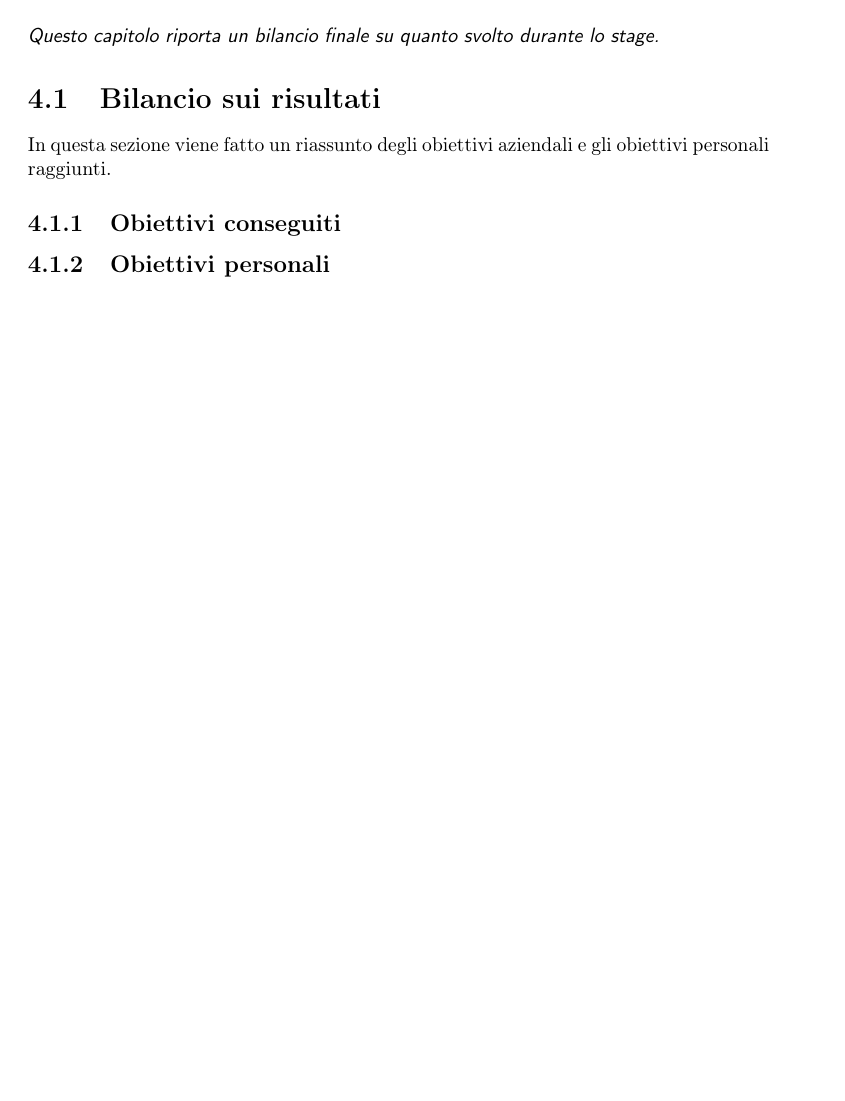
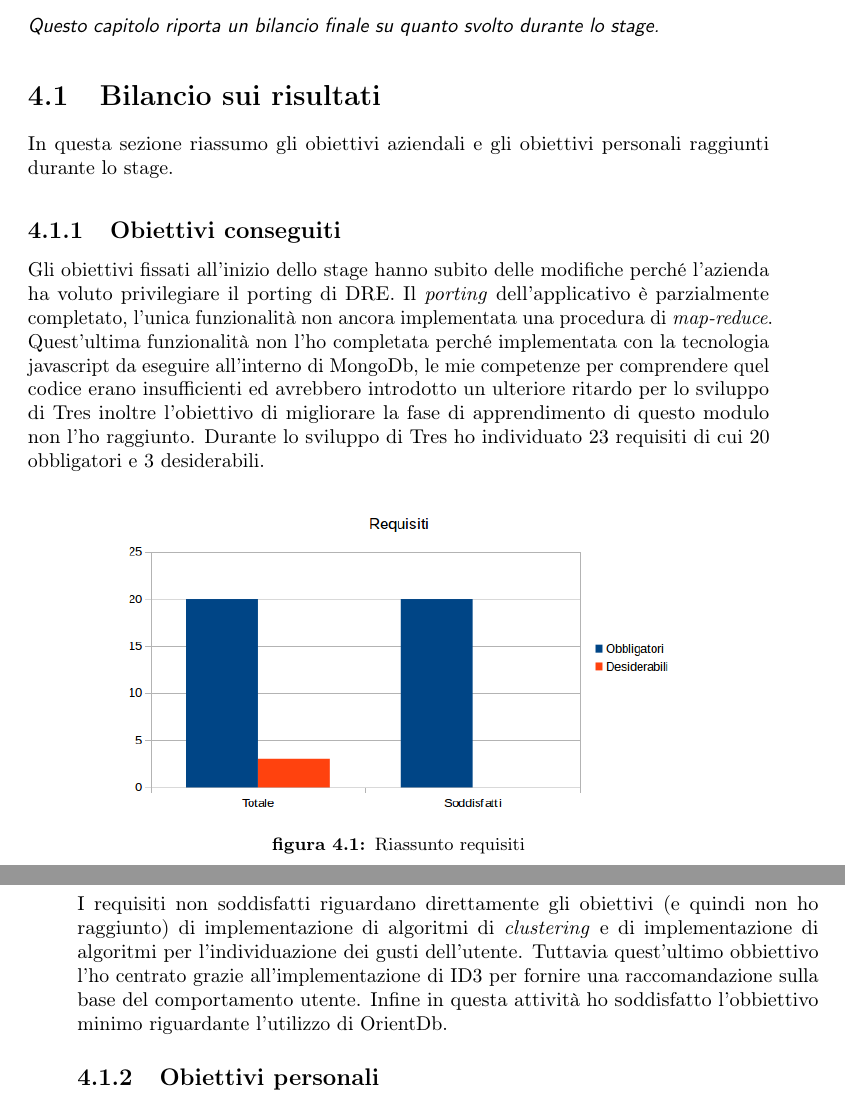
Before and after one commit to andeliero/tesi, a LaTeX thesis (tesi.tex, which reads capitoli/capitolo-4.tex): part of page 47 of 51 before the commit and two parts of pages 47 and 48 of 51 after it, the two joined at a grey line, cut so that both start at the same text, the shorter picture padded with empty space. Compiled offline with pdfLaTeX.

Commit message:
baseline 4

```diff
--- a/capitoli/capitolo-4.tex
+++ b/capitoli/capitolo-4.tex
@@ -14,8 +14,17 @@
 
 %**************************************************************************************************
 \section{Bilancio sui risultati}
-In questa sezione viene fatto un riassunto degli obiettivi aziendali e gli obiettivi personali raggiunti.
+In questa sezione riassumo gli obiettivi aziendali e gli obiettivi personali raggiunti durante lo stage.
 \subsection{Obiettivi conseguiti}
+Gli obiettivi fissati all'inizio dello stage hanno subito delle modifiche perché l'azienda ha voluto privilegiare il porting di DRE. Il \emph{porting} dell'applicativo è parzialmente completato, l'unica funzionalità non ancora implementata una procedura di \emph{map-reduce}. Quest'ultima funzionalità non l'ho completata perché implementata con la tecnologia javascript da eseguire all'interno di MongoDb, le mie competenze per comprendere quel codice erano insufficienti ed avrebbero introdotto un ulteriore ritardo per lo sviluppo di Tres inoltre l'obiettivo di migliorare la fase di apprendimento di questo modulo non l'ho raggiunto. Durante lo sviluppo di Tres ho individuato 23 requisiti di cui 20 obbligatori e 3 desiderabili.
+\begin{figure}[h]
+\centering
+\includegraphics[scale=0.62]{immagini/graficorequisiti}
+\caption{Riassunto requisiti}
+\label{fig:client-server}
+\end{figure}
+\\I requisiti non soddisfatti riguardano direttamente gli obiettivi (e quindi non ho raggiunto) di implementazione di algoritmi di \emph{clustering} e di implementazione di algoritmi per l'individuazione dei gusti dell'utente. Tuttavia quest'ultimo obbiettivo l'ho centrato grazie all'implementazione di ID3 per fornire una raccomandazione sulla base del comportamento utente. Infine in questa attività ho soddisfatto l'obbiettivo minimo riguardante l'utilizzo di OrientDb.
+
 \subsection{Obiettivi personali}
 %**************************************************************************************************
 
```
Also changed, not shown: immagini/graficorequisiti.png (added), 7 other files.
